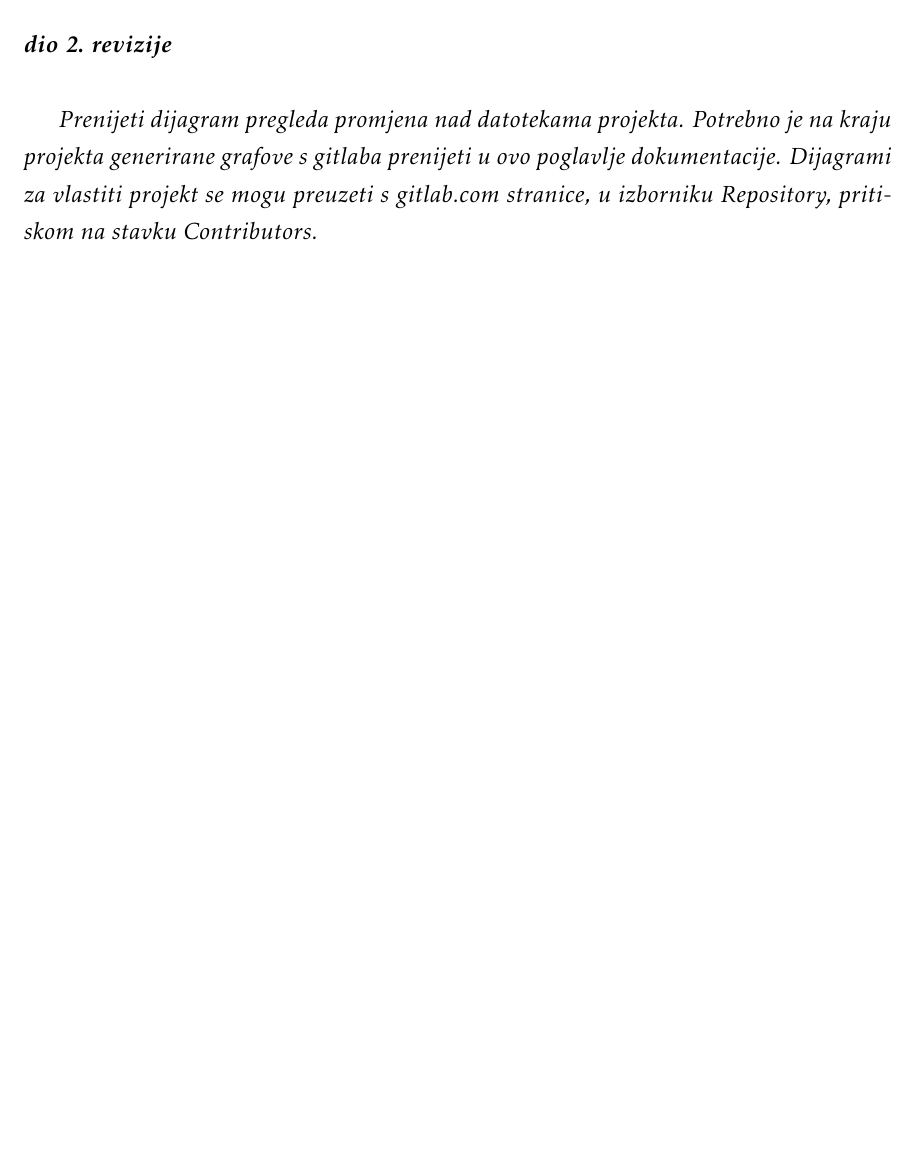
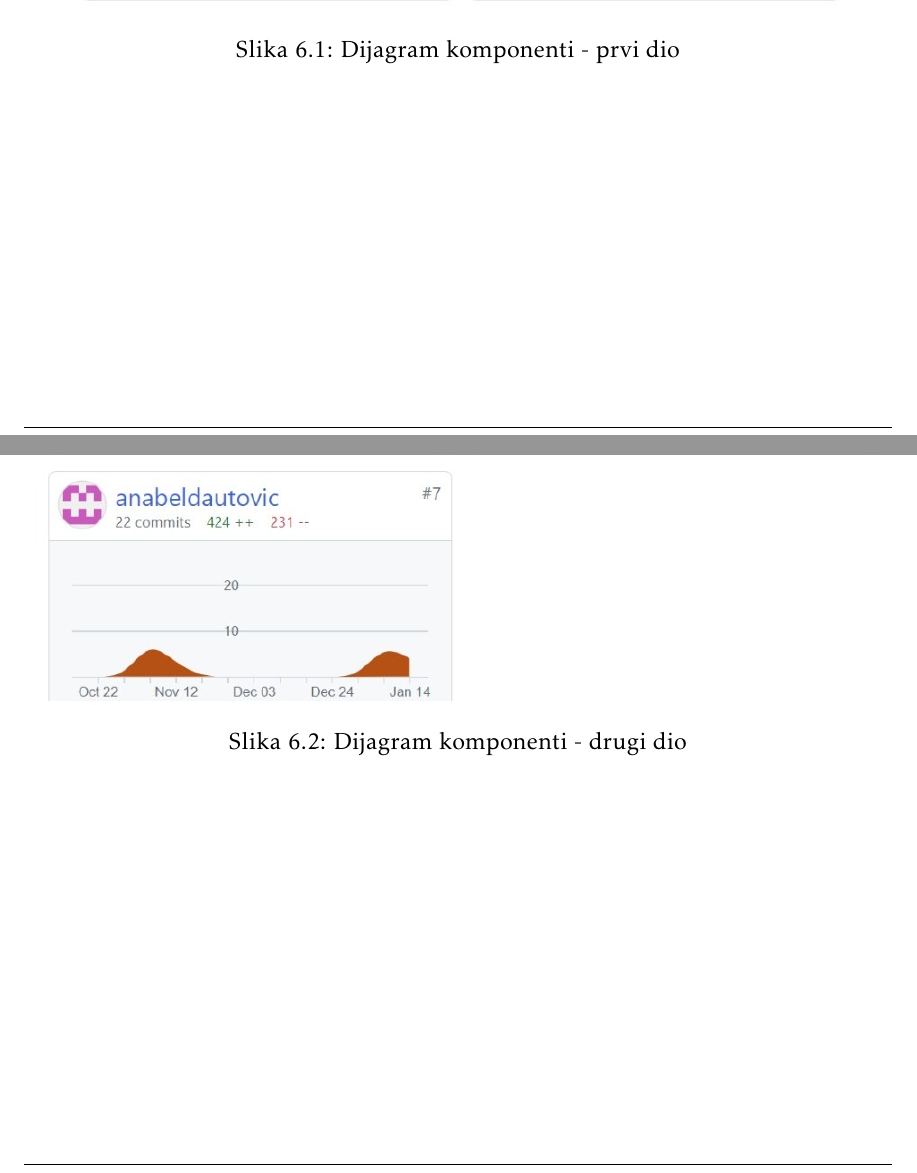
Before and after one commit to Eloise-Habek/undercooked, a LaTeX document (Dokumentacija/PROGI_2023_Undercooked.tex, which reads Dokumentacija/Dodatak.tex): part of page 67 of 67 before the commit and two parts of pages 67 and 68 of 68 after it, the two joined at a grey line, cut at the place of the change, the shorter picture padded with empty space. Compiled offline with pdfLaTeX.

Commit message:
Dodan dijagram pregleda promjena

```diff
--- a/Dokumentacija/Dodatak.tex
+++ b/Dokumentacija/Dodatak.tex
@@ -171,6 +171,15 @@
 		\eject
 		\section*{Dijagrami pregleda promjena}
 
-		\textbf{\textit{dio 2. revizije}}\\
 
-		\textit{Prenijeti dijagram pregleda promjena nad datotekama projekta. Potrebno je na kraju projekta generirane grafove s gitlaba prenijeti u ovo poglavlje dokumentacije. Dijagrami za vlastiti projekt se mogu preuzeti s gitlab.com stranice, u izborniku Repository, pritiskom na stavku Contributors.}
+		\begin{figure}[h]
+			\includegraphics[scale=0.55]{slike/dijagram_promjena1.jpeg}
+			\centering
+			\caption{Dijagram komponenti - prvi dio}
+			\label{fig:dijagram_promjena}
+		\end{figure}
+
+		\begin{figure}[h]
+			\includegraphics[scale=0.6]{slike/dijagram_promjena2.jpeg}
+			\centering
+			\caption{Dijagram komponenti - drugi dio}
```
Also changed, not shown: Dokumentacija/slike/dijagram_promjena1.jpeg (added), Dokumentacija/slike/dijagram_promjena2.jpeg (added), Dokumentacija/Dodatak.tex (4 more changed lines).
